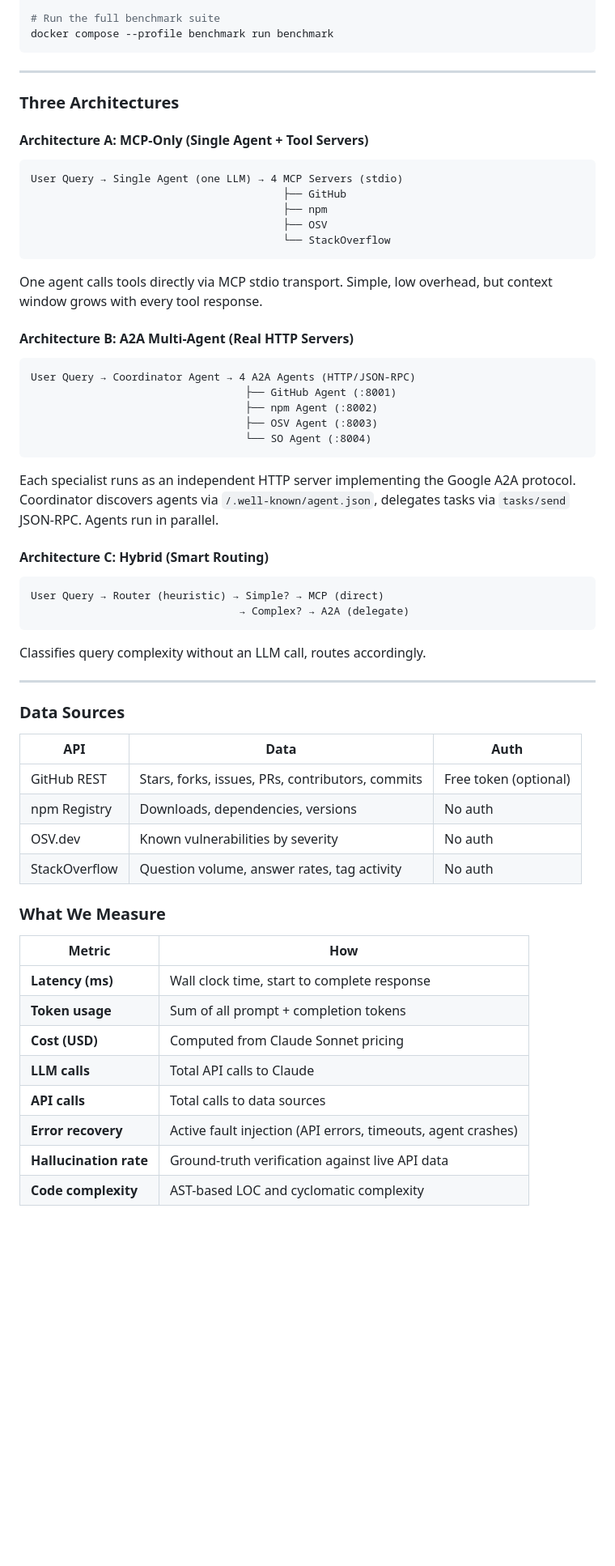
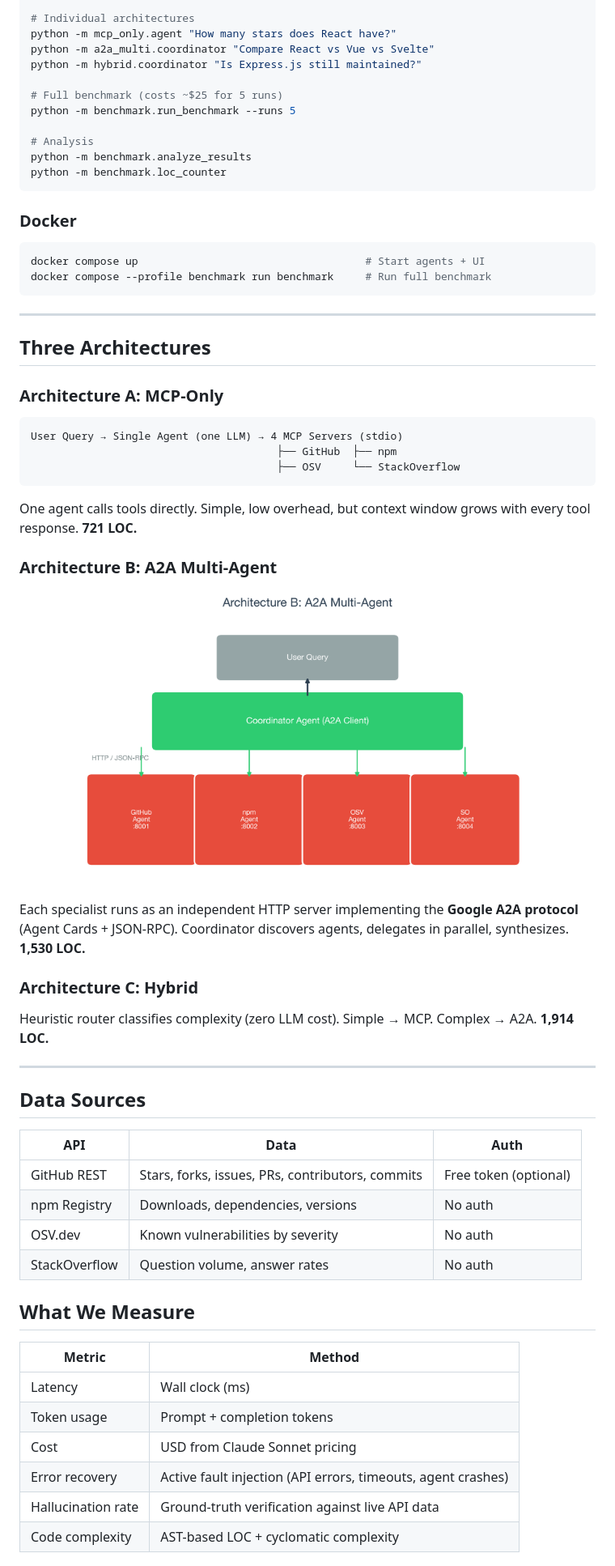
Before and after one commit to IvanDobrovolsky/mcp-vs-a2a-bench, a Markdown page: README.md, the part around one of its changes. Shown at 81% size. GitHub-like rendering; pictures changed too: assets/arch_a2a.png (added); blank space fills up the shorter version.

````diff
--- a/README.md
+++ b/README.md
@@ -60,60 +101,66 @@ docker compose up
 
-# Run the full benchmark suite
-docker compose --profile benchmark run benchmark
+# Individual architectures
+python -m mcp_only.agent "How many stars does React have?"
+python -m a2a_multi.coordinator "Compare React vs Vue vs Svelte"
+python -m hybrid.coordinator "Is Express.js still maintained?"
+
+# Full benchmark (costs ~$25 for 5 runs)
+python -m benchmark.run_benchmark --runs 5
+
+# Analysis
+python -m benchmark.analyze_results
+python -m benchmark.loc_counter
+```
+
+### Docker
+
+```bash
+docker compose up                                    # Start agents + UI
+docker compose --profile benchmark run benchmark     # Run full benchmark
 ```
 
 ---
 
-### Three Architectures
+## Three Architectures
 
-#### Architecture A: MCP-Only (Single Agent + Tool Servers)
+### Architecture A: MCP-Only
 ```
 User Query → Single Agent (one LLM) → 4 MCP Servers (stdio)
-                                        ├── GitHub
-                                        ├── npm
-                                        ├── OSV
-                                        └── StackOverflow
+                                       ├── GitHub  ├── npm
+                                       ├── OSV     └── StackOverflow
 ```
-One agent calls tools directly via MCP stdio transport. Simple, low overhead, but context window grows with every tool response.
+One agent calls tools directly. Simple, low overhead, but context window grows with every tool response. **721 LOC.**
 
-#### Architecture B: A2A Multi-Agent (Real HTTP Servers)
-```
-User Query → Coordinator Agent → 4 A2A Agents (HTTP/JSON-RPC)
-                                  ├── GitHub Agent (:8001)
-                                  ├── npm Agent (:8002)
-                                  ├── OSV Agent (:8003)
-                                  └── SO Agent (:8004)
-```
-Each specialist runs as an independent HTTP server implementing the Google A2A protocol. Coordinator discovers agents via `/.well-known/agent.json`, delegates tasks via `tasks/send` JSON-RPC. Agents run in parallel.
+### Architecture B: A2A Multi-Agent
 
-#### Architecture C: Hybrid (Smart Routing)
-```
-User Query → Router (heuristic) → Simple? → MCP (direct)
-                                 → Complex? → A2A (delegate)
-```
-Classifies query complexity without an LLM call, routes accordingly.
+<p align="center">
+  <img src="assets/arch_a2a.png" width="600" alt="A2A architecture: coordinator delegates to 4 HTTP agent servers"/>
+</p>
+
+Each specialist runs as an independent HTTP server implementing the **Google A2A protocol** (Agent Cards + JSON-RPC). Coordinator discovers agents, delegates in parallel, synthesizes. **1,530 LOC.**
+
+### Architecture C: Hybrid
+Heuristic router classifies complexity (zero LLM cost). Simple → MCP. Complex → A2A. **1,914 LOC.**
 
 ---
 
-### Data Sources
+## Data Sources
 
 | API | Data | Auth |
 |---|---|---|
 | GitHub REST | Stars, forks, issues, PRs, contributors, commits | Free token (optional) |
 | npm Registry | Downloads, dependencies, versions | No auth |
 | OSV.dev | Known vulnerabilities by severity | No auth |
-| StackOverflow | Question volume, answer rates, tag activity | No auth |
+| StackOverflow | Question volume, answer rates | No auth |
 
-### What We Measure
+## What We Measure
 
-| Metric | How |
+| Metric | Method |
 |---|---|
-| **Latency (ms)** | Wall clock time, start to complete response |
-| **Token usage** | Sum of all prompt + completion tokens |
-| **Cost (USD)** | Computed from Claude Sonnet pricing |
-| **LLM calls** | Total API calls to Claude |
-| **API calls** | Total calls to data sources |
-| **Error recovery** | Active fault injection (API errors, timeouts, agent crashes) |
-| **Hallucination rate** | Ground-truth verification against live API data |
-| **Code complexity** | AST-based LOC and cyclomatic complexity |
+| Latency | Wall clock (ms) |
+| Token usage | Prompt + completion tokens |
+| Cost | USD from Claude Sonnet pricing |
+| Error recovery | Active fault injection (API errors, timeouts, agent crashes) |
+| Hallucination rate | Ground-truth verification against live API data |
+| Code complexity | AST-based LOC + cyclomatic complexity |
 
````
Also changed, not shown: other parts of README.md (+115 -120 lines), assets/decision_framework.png (added), assets/latency_crossover.png (added), assets/token_usage.png (added).
